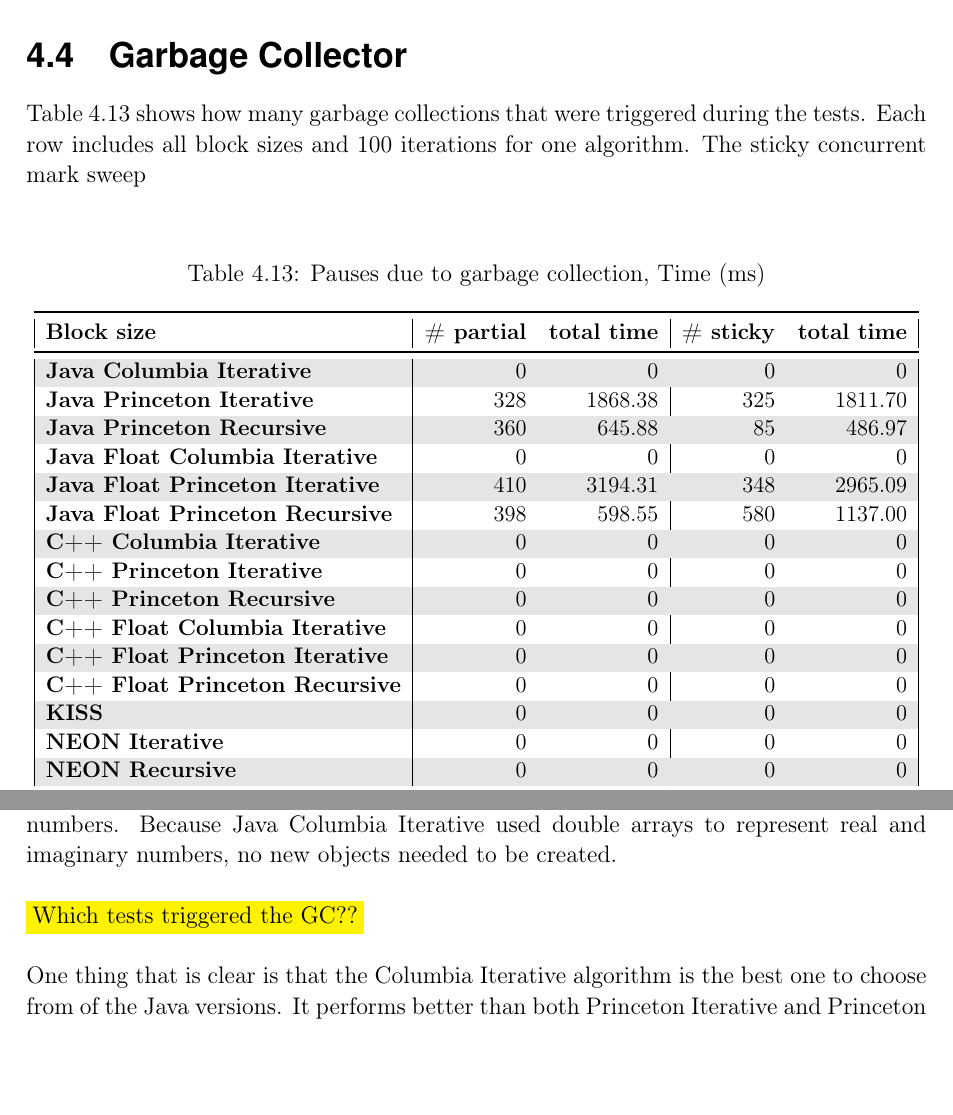
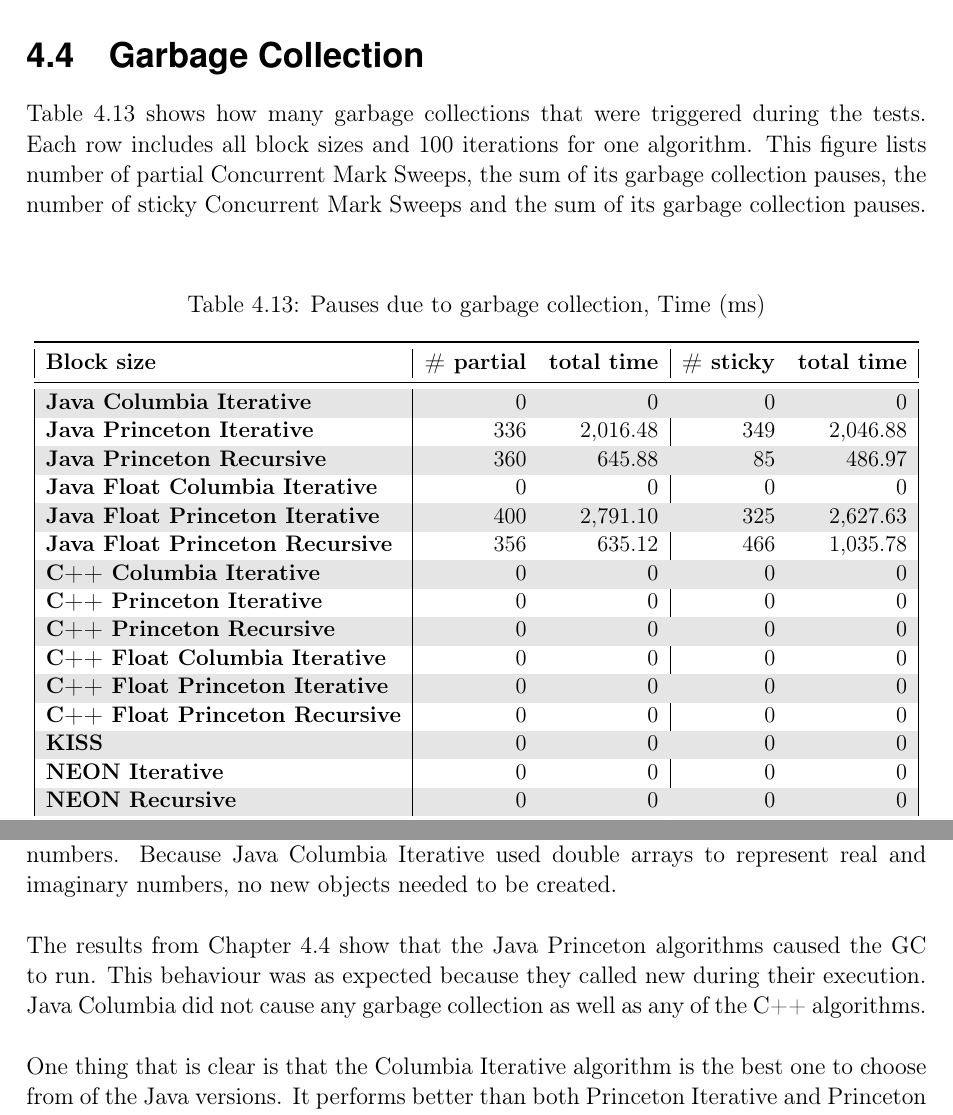
Before and after one commit to anddani/thesis, a LaTeX thesis (report.tex, which reads Chapters/discussion.tex, Chapters/results.tex): two parts of pages 54 and 58 of 74, joined at a grey line, cut so that both start at the same text, the shorter picture padded with empty space. Compiled offline with pdfLaTeX.

Commit message:
Added results from gc tests

```diff
--- a/Chapters/discussion.tex
+++ b/Chapters/discussion.tex
@@ -22,7 +22,7 @@ Additionally, this will increase the work for the garbage collector, increasing
 Of the algorithms tested in the FFT library tests, KISS FFT was the fastest. It is more optimized than the \enquote{basic} implementations found in the Columbia and Princeton algorithms. In C++, Princeton Iterative and Columbia Iterative were the fastest and in Java, Columbia Iterative was the fastest. The reason for it being faster in C++ is, as for Java Princeton Recursive, because it uses the \texttt{Complex} class to represent complex numbers. Because Java Columbia Iterative used double arrays to represent real and imaginary numbers, no new objects needed to be created.
 
 % Which tests triggered the GC??
-\hilight{Which tests triggered the GC??}
+The results from Chapter~\ref{ch:gc} show that the Java Princeton algorithms caused the GC to run. This behaviour was as expected because they called new during their execution. Java Columbia did not cause any garbage collection as well as any of the C++ algorithms.
 
 % Precision (smaller intervals) for larger block sizes C++. Because larger execution times result in more consistent execution times??
 % \hilight{Precision (smaller intervals) for larger block sizes C++.}\\
--- a/Chapters/results.tex
+++ b/Chapters/results.tex
@@ -266,8 +266,9 @@ As we can see in Table~\ref{tab:java:double:extra}, the results show that when u
 %%==================================================================
 %% GC trigger
 %%==================================================================
-\section{Garbage Collector}
-Table~\ref{tab:result:gc:trigger} shows how many garbage collections that were triggered during the tests. Each row includes all block sizes and 100 iterations for one algorithm. The sticky concurrent mark sweep
+\section{Garbage Collection}
+\label{ch:gc}
+Table~\ref{tab:result:gc:trigger} shows how many garbage collections that were triggered during the tests. Each row includes all block sizes and 100 iterations for one algorithm. This figure lists number of partial Concurrent Mark Sweeps, the sum of its garbage collection pauses, the number of sticky Concurrent Mark Sweeps and the sum of its garbage collection pauses.
 
 \begin{table}[H]
     \centering
@@ -278,11 +279,11 @@ Table~\ref{tab:result:gc:trigger} shows how many garbage collections that were t
         \begin{tabular}{|l|rr|rr|}\toprule
             \textbf{Block size} & \textbf{\# partial} & \textbf{total time} & \textbf{\# sticky} & \textbf{total time}\\\midrule
             \textbf{Java Columbia Iterative}        & 0 & 0 & 0 & 0\\
-            \textbf{Java Princeton Iterative}       & 328 & 1868.38 & 325 & 1811.70\\
+            \textbf{Java Princeton Iterative}       & 336 & 2,016.48 & 349 & 2,046.88\\
             \textbf{Java Princeton Recursive}       & 360 & 645.88 & 85 & 486.97\\
             \textbf{Java Float Columbia Iterative}  & 0 & 0 & 0 & 0\\
-            \textbf{Java Float Princeton Iterative} & 410 & 3194.31 & 348 & 2965.09\\
-            \textbf{Java Float Princeton Recursive} & 398 & 598.55 & 580 & 1137.00\\
+            \textbf{Java Float Princeton Iterative} & 400 & 2,791.10 & 325 & 2,627.63\\
+            \textbf{Java Float Princeton Recursive} & 356 & 635.12 & 466 & 1,035.78\\
             \textbf{C++ Columbia Iterative}         & 0 & 0 & 0 & 0\\
             \textbf{C++ Princeton Iterative}        & 0 & 0 & 0 & 0\\
             \textbf{C++ Princeton Recursive}        & 0 & 0 & 0 & 0\\
```
Also changed, not shown: report.pdf, 16 other files.
